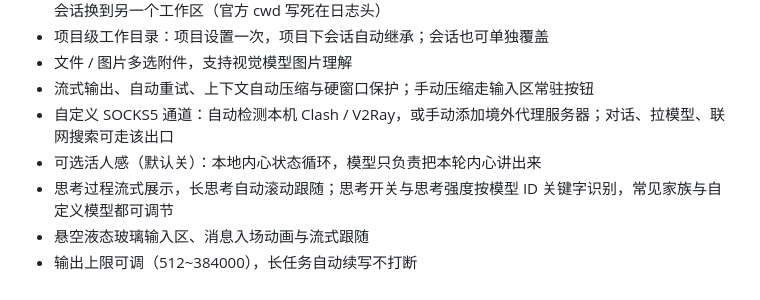
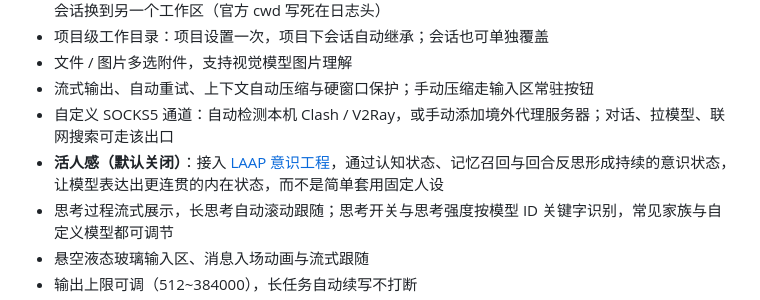
Before and after one commit to JIUSIS/shiyi-agent, a Markdown page: README.md, the part around the change. Drawn GitHub-style.

Commit message:
docs: add LAAP consciousness engineering description

```diff
--- a/README.md
+++ b/README.md
@@ -29,7 +29,7 @@
 - 文件 / 图片多选附件，支持视觉模型图片理解
 - 流式输出、自动重试、上下文自动压缩与硬窗口保护；手动压缩走输入区常驻按钮
 - 自定义 SOCKS5 通道：自动检测本机 Clash / V2Ray，或手动添加境外代理服务器；对话、拉模型、联网搜索可走该出口
-- 可选活人感（默认关）：本地内心状态循环，模型只负责把本轮内心讲出来
+- **活人感（默认关闭）**：接入 [LAAP 意识工程](https://github.com/lorryjovens-hub/laap-AGI)，通过认知状态、记忆召回与回合反思形成持续的意识状态，让模型表达出更连贯的内在状态，而不是简单套用固定人设
 - 思考过程流式展示，长思考自动滚动跟随；思考开关与思考强度按模型 ID 关键字识别，常见家族与自定义模型都可调节
 - 悬空液态玻璃输入区、消息入场动画与流式跟随
 - 输出上限可调（512~384000），长任务自动续写不打断
```
